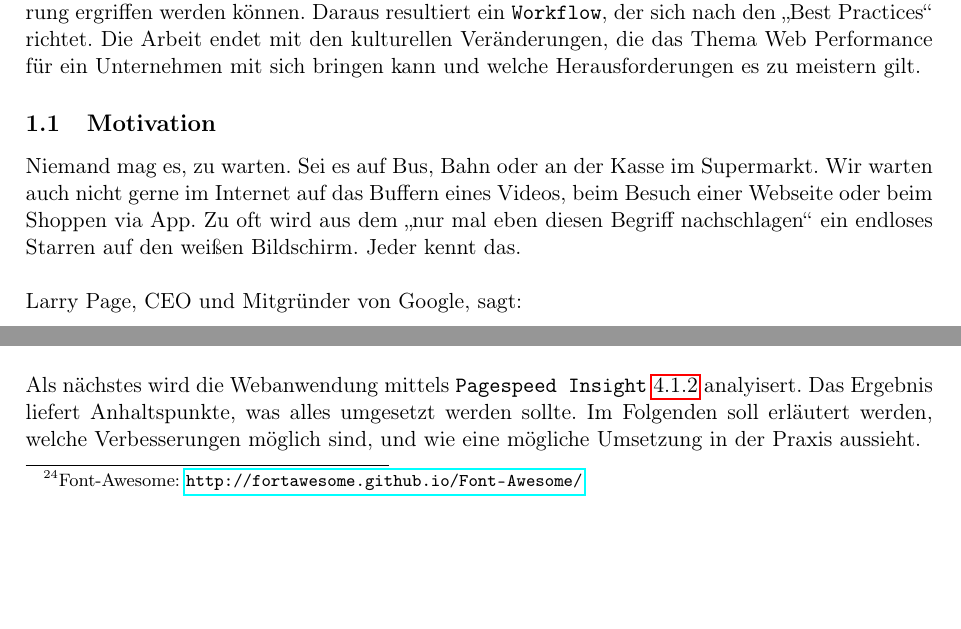
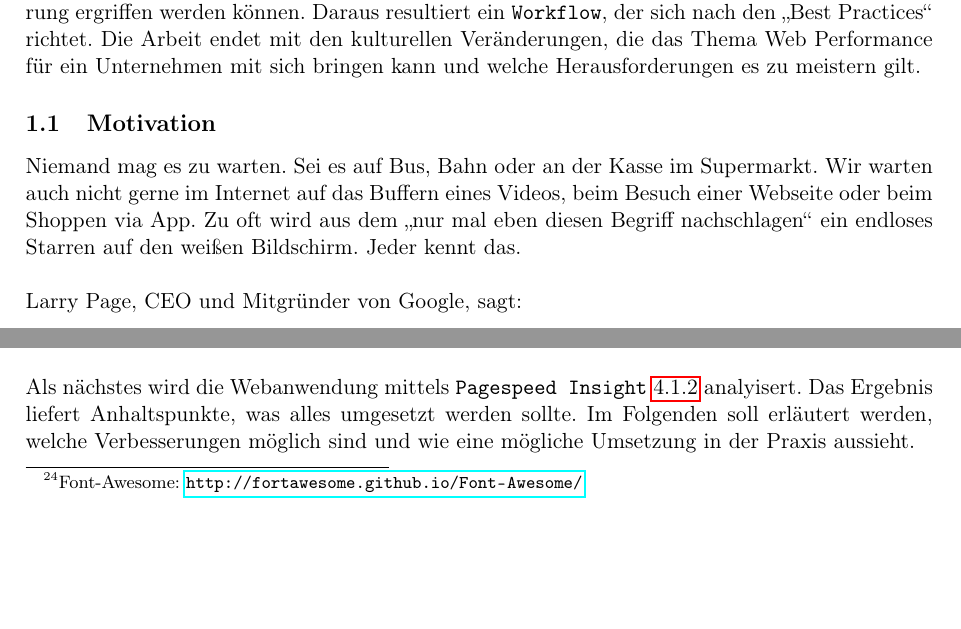
Before and after one commit to Andi-Lo/bachelorthesis, a LaTeX thesis (thesis/thesis.tex, which reads thesis/sections/einleitung.tex, thesis/sections/entwicklung.tex): two parts of pages 6 and 34 of 77, joined at a grey line, cut so that both start at the same text, the shorter picture padded with empty space. Compiled offline with pdfLaTeX.

Commit message:
korrekturen

```diff
--- a/thesis/sections/einleitung.tex
+++ b/thesis/sections/einleitung.tex
@@ -7,7 +7,7 @@
 	\subsection{Motivation} % (fold)
 	\label{sub:motivation}
 
-		Niemand mag es, zu warten. Sei es auf Bus, Bahn oder an der Kasse im Supermarkt. Wir warten auch nicht gerne im Internet auf das Buffern eines Videos, beim Besuch einer Webseite oder beim Shoppen via App. Zu oft wird aus dem "`nur mal eben diesen Begriff nachschlagen"' ein endloses Starren auf den weißen Bildschirm. Jeder kennt das.\\
+		Niemand mag es zu warten. Sei es auf Bus, Bahn oder an der Kasse im Supermarkt. Wir warten auch nicht gerne im Internet auf das Buffern eines Videos, beim Besuch einer Webseite oder beim Shoppen via App. Zu oft wird aus dem "`nur mal eben diesen Begriff nachschlagen"' ein endloses Starren auf den weißen Bildschirm. Jeder kennt das.\\
 
 		Larry Page, CEO und Mitgründer von Google, sagt:
 		\begin{quote}
--- a/thesis/sections/entwicklung.tex
+++ b/thesis/sections/entwicklung.tex
@@ -223,7 +223,7 @@
 		Der erste Schritt war es, die Seitengröße zu verringern. Aus diesem Grund wurde das Framework gewechselt und die Seite neu aufgebaut. Bootstrap ist zwar ein sehr populäres Framework, hat aber gerade für kleine Seiten sehr viele Komponenten, die keine Verwendung finden (auch als Overhead bezeichnet). Bootstrap lässt sich zwar per "`Customize"' Funktion so zusammenstellen, dass nur die Komponenten zur Verfügung gestellt werden, die für das eigene Projekt von Nöten sind, es ist aber dennoch ein Framework mit relativ großem Volumen (~30 bis 90 kb). Die Alternativen zu Bootstrap sind vielzählig. Die Entscheidung für dieses Projekt fiel auf \url{http://purecss.io/}. Dieses Framework von Yahoo ist komprimiert gerade einmal \textbf{4 kb} groß, vollkommen responsive und kommt mit den wichtigsten Komponenten wie einer Navigations Bar, Buttons, Tabellen, Menüs und Form Elementen. Je nach gewählten Komponenten, benötigt es kein Javascript und kein JQuery. Dadurch lassen sich weitere Kilobytes als auch Requests einsparen.\\
 		Da Bootstrap seine eigene Icon-Font liefert, musste hier eine Alternative gefunden werden. "`Font Awesome"'\footnote{Font-Awesome: \url{http://fortawesome.github.io/Font-Awesome/}} bietet dabei eine der umfangreichsten Icon Sammlungen im Web an und ist unter der \texttt{Open Font License} komplett frei benutzbar (auch kommerziell). Font Awesome ist mit seinen 519 Icons allerdings nicht gerade ein Leichtgewicht und kann bis zu 100 kb groß sein. Da auf der Seite \url{http://andreaslorer.de} weniger als 20 Icons zum Einsatz kommen, ist der Überschuss folglich enorm. Deshalb gibt es eine Webanwendung namens \url{http://fontello.com}. Damit lassen sich aus einer Vielzahl an Icons genau die jenigen wählen, die für die eigene Seite benötigt werden. Auch das Wählen aus verschiedenen Icon-Sammlungen ist möglich. Heruntergeladen wird anschließend eine ZIP-Datei. Das Resultat: Die neue Version der Seite benötigt nur noch 5.6 kb für die Icons. Verglichen mit: Bootstrap 43 kb, Font-Awesome 97 kb.\\
 
-		Als nächstes wird die Webanwendung mittels \texttt{Pagespeed Insight} \ref{ssub:google_pagespeed_insight} analyisert. Das Ergebnis liefert Anhaltspunkte, was alles umgesetzt werden sollte. Im Folgenden soll erläutert werden, welche Verbesserungen möglich sind, und wie eine mögliche Umsetzung in der Praxis aussieht.
+		Als nächstes wird die Webanwendung mittels \texttt{Pagespeed Insight} \ref{ssub:google_pagespeed_insight} analyisert. Das Ergebnis liefert Anhaltspunkte, was alles umgesetzt werden sollte. Im Folgenden soll erläutert werden, welche Verbesserungen möglich sind und wie eine mögliche Umsetzung in der Praxis aussieht.
 
 		\pagebreak
 		%
```
Also changed, not shown: thesis/sections/ergebnis.tex (+1 -1 lines), thesis/sections/grundlagen.tex (+2 -2 lines).
